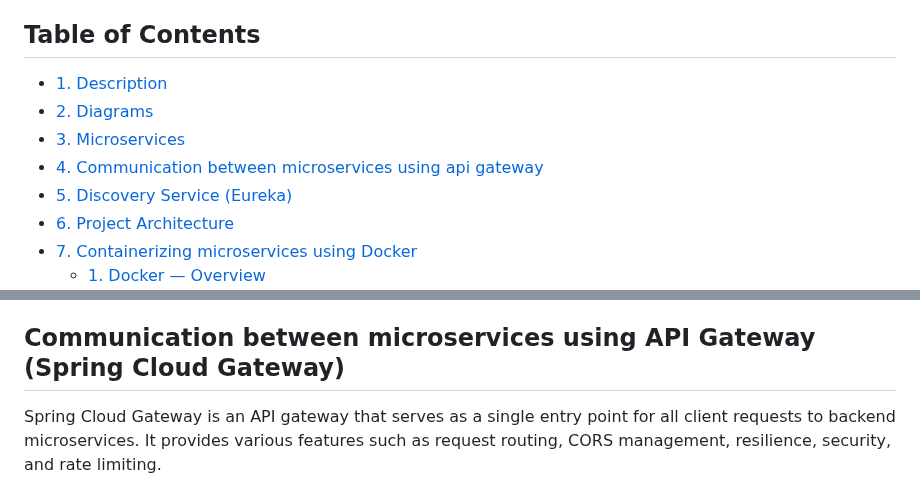
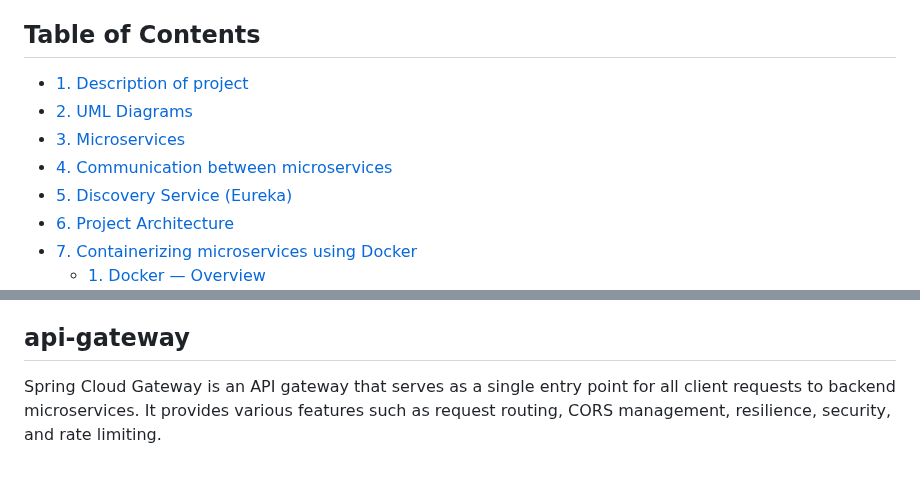
Before and after one commit to m-elhamlaoui/SpaceNews, a Markdown page: README.md, 2 parts joined by grey strips. Rendered like a GitHub page.

```diff
--- a/README.md
+++ b/README.md
@@ -6,10 +6,10 @@ Space News Application is a modern platform that provides the latest news and ar
 
 ## Table of Contents
 
-- [1. Description](#description)
-- [2. Diagrams](#diagrams)
+- [1. Description of project](#description)
+- [2. UML Diagrams](#diagrams)
 - [3. Microservices](#microservices)
-- [4. Communication between microservices using api gateway](#api-gateway)
+- [4. Communication between microservices](#api-gateway)
 - [5. Discovery Service (Eureka)](#discovery-service-eureka)
 - [6. Project Architecture](#project-architecture)
 - [7. Containerizing microservices using Docker](#containerizing-microservices-using-docker)
@@ -58,7 +58,7 @@ Sequence Diagram
     - Viewing blogs published by other users.
     - deleting their own blogs.
 
-## Communication between microservices using API Gateway (Spring Cloud Gateway)
+## api-gateway
 Spring Cloud Gateway is an API gateway that serves as a single entry point for all client requests to backend microservices. It provides various features such as request routing, CORS management, resilience, security, and rate limiting.
 
 ### How it Works
```
